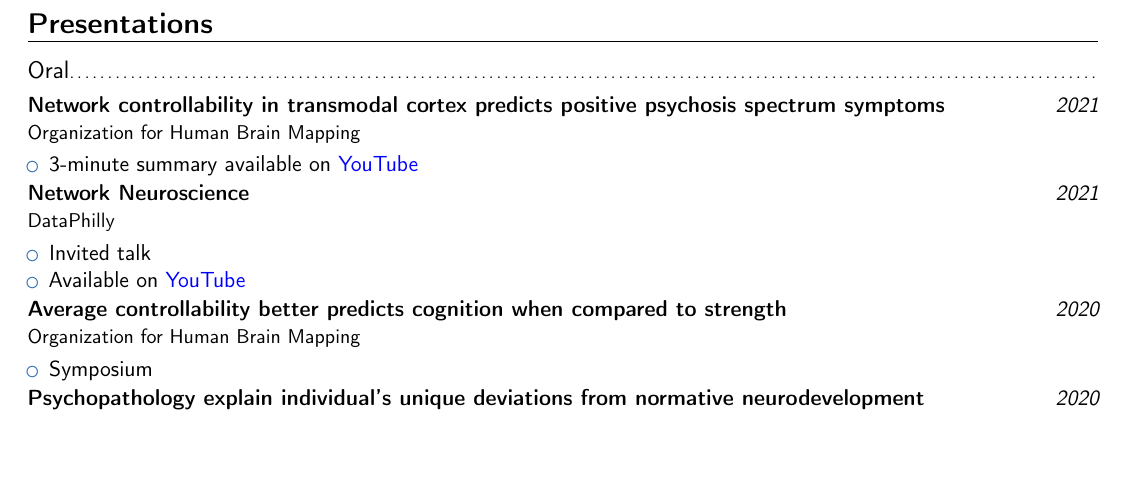
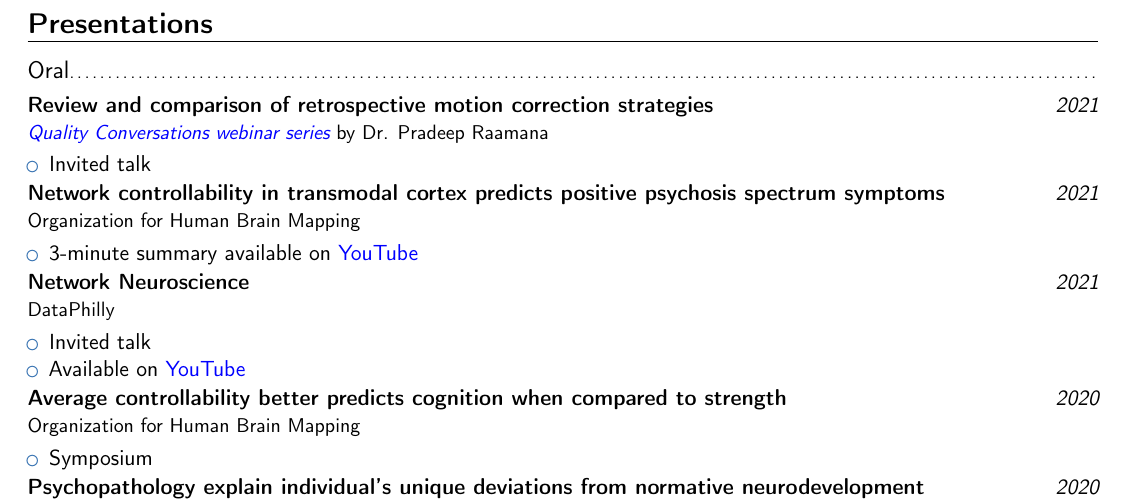
Before and after one commit to lindenmp/lindenmp_cv, a LaTeX CV (parkes_linden_cv.tex): part of page 4 of 6, cut so that both start at the same text, the shorter picture padded with empty space. Compiled offline with pdfLaTeX.

Commit message:
added invited talk to Pradeep's team

```diff
--- a/parkes_linden_cv.tex
+++ b/parkes_linden_cv.tex
@@ -322,6 +322,13 @@ relationships that are relevant to, and predictive of, mental illness.
 \section{Presentations}
 \subsection{Oral}
 
+{\customcventryalt{Review and comparison of retrospective motion correction strategies}{2021}{\href{https://crossinvalidation.com/2021/07/19/announcing-quality-conversations-webinar-series-on-niqc-open-science-etc/}{\emph{\textcolor{blue}{Quality Conversations webinar series}}} by Dr. Pradeep Raamana}
+{\begin{itemize}
+  \item Invited talk
+  % \item 3-minute summary available on \href{https://youtu.be/1sE8RMU1Kkg}{\textcolor{blue}{YouTube}}
+\end{itemize}
+}
+
 {\customcventryalt{Network controllability in transmodal cortex predicts positive psychosis spectrum symptoms}{2021}{Organization for Human Brain Mapping}
 {\begin{itemize}
   \item 3-minute summary available on \href{https://youtu.be/1sE8RMU1Kkg}{\textcolor{blue}{YouTube}}
```
Also changed, not shown: parkes_linden_cv.pdf.
